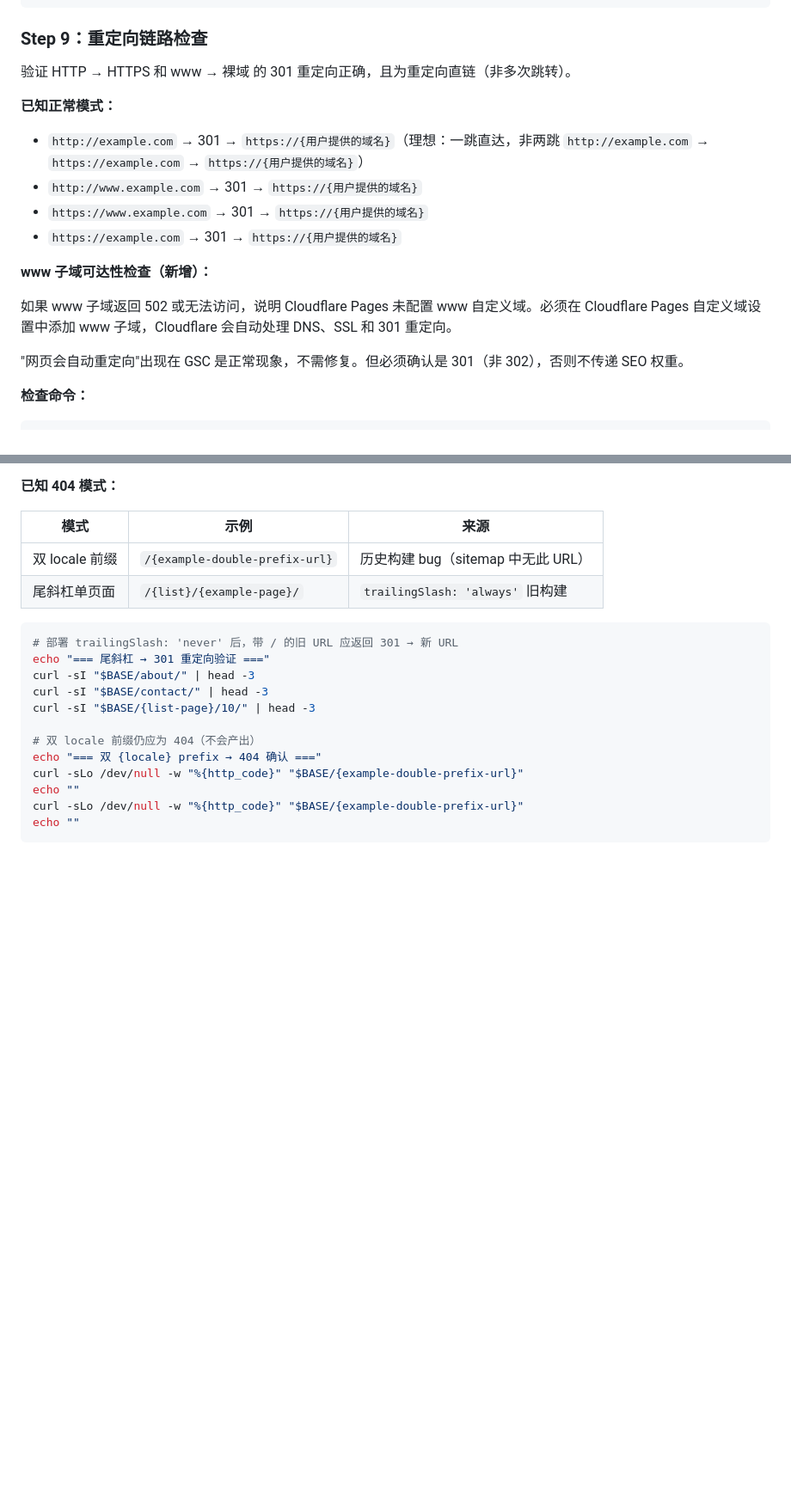
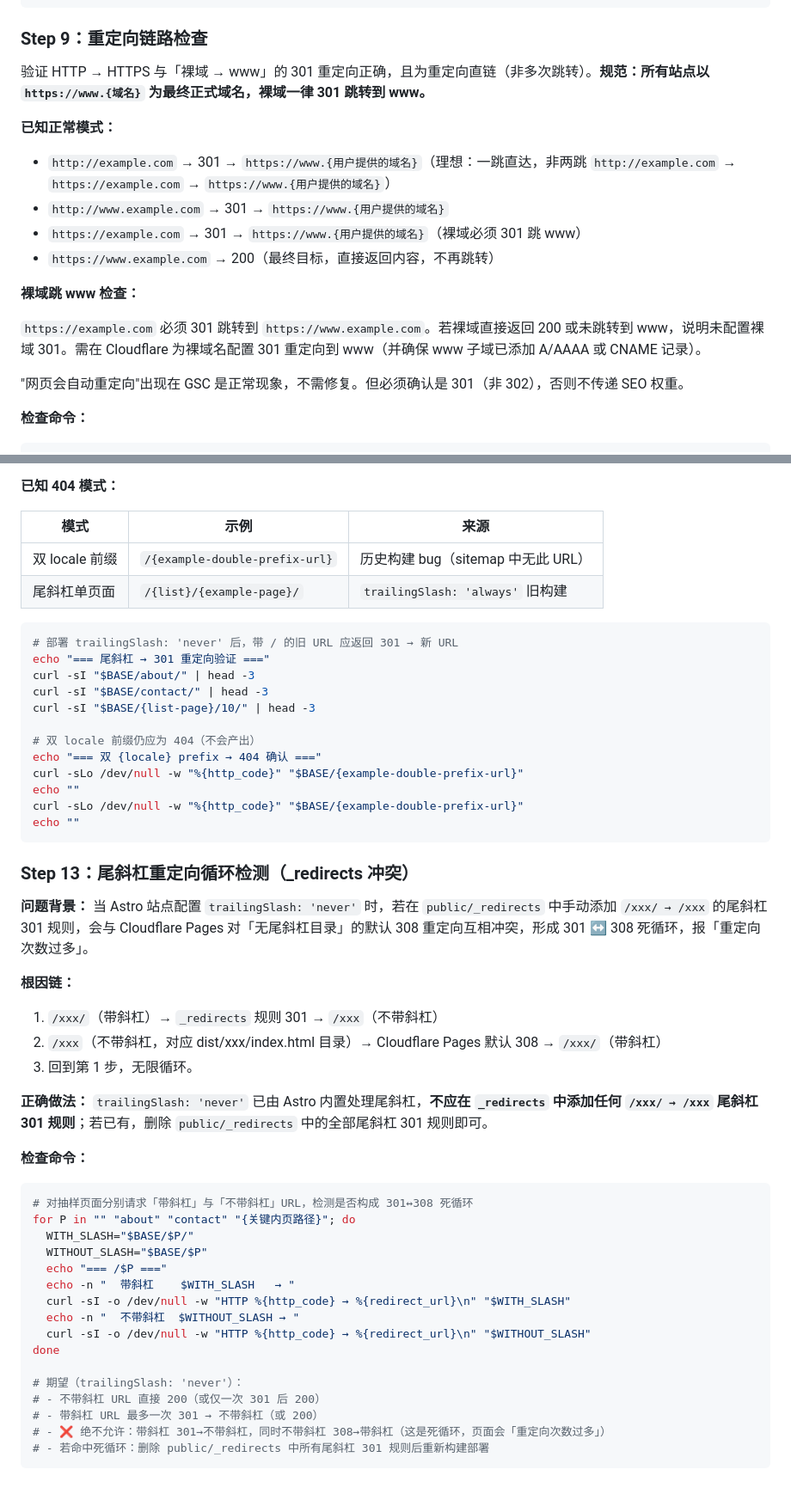
Before and after one commit to jiusongvip/website-skill, a Markdown page: technology-seo-check/SKILL.md, 2 parts joined by grey strips. Shown at 86% size. Drawn GitHub-style; blank space fills up the shorter version.

Commit message:
docs(tech-seo): 更新域名规范和重定向检查指南
- 将 BASE 变量从裸域名改为带 www 前缀的正式域名
- 添加域名规范说明：所有站点统一使用带 www 前缀的正式域名
- 更新重定向链路检查：明确裸域名必须 301 跳转到 www 域名
- 修改重定向表格描述：从裸域跳 www 的正常行为说明
- 更新重定向检查步骤：明确所有站点以 https://www.{域名} 为最终正式域名
- 添加裸域跳 www 检查：确保裸域名 301 跳转到 www 子域
- 新增尾斜杠重定向循环检测：防止 _redirects 规则与 Cloudflare 默认行为冲突
- 添加死循环检测命令和期望结果说明

````diff
--- a/technology-seo-check/SKILL.md
+++ b/technology-seo-check/SKILL.md
@@ -395,17 +397,17 @@ done
 
 ### Step 9：重定向链路检查
 
-验证 HTTP → HTTPS 和 www → 裸域 的 301 重定向正确，且为重定向直链（非多次跳转）。
+验证 HTTP → HTTPS 与「裸域 → www」的 301 重定向正确，且为重定向直链（非多次跳转）。**规范：所有站点以 `https://www.{域名}` 为最终正式域名，裸域一律 301 跳转到 www。**
 
 **已知正常模式：**
-- `http://example.com` → 301 → `https://{用户提供的域名}`（理想：一跳直达，非两跳 `http://example.com` → `https://example.com` → `https://{用户提供的域名}`）
-- `http://www.example.com` → 301 → `https://{用户提供的域名}`
-- `https://www.example.com` → 301 → `https://{用户提供的域名}`
-- `https://example.com` → 301 → `https://{用户提供的域名}`
+- `http://example.com` → 301 → `https://www.{用户提供的域名}`（理想：一跳直达，非两跳 `http://example.com` → `https://example.com` → `https://www.{用户提供的域名}`）
+- `http://www.example.com` → 301 → `https://www.{用户提供的域名}`
+- `https://example.com` → 301 → `https://www.{用户提供的域名}`（裸域必须 301 跳 www）
+- `https://www.example.com` → 200（最终目标，直接返回内容，不再跳转）
 
-**www 子域可达性检查（新增）：**
+**裸域跳 www 检查：**
 
-如果 www 子域返回 502 或无法访问，说明 Cloudflare Pages 未配置 www 自定义域。必须在 Cloudflare Pages 自定义域设置中添加 www 子域，Cloudflare 会自动处理 DNS、SSL 和 301 重定向。
+`https://example.com` 必须 301 跳转到 `https://www.example.com`。若裸域直接返回 200 或未跳转到 www，说明未配置裸域 301。需在 Cloudflare 为裸域名配置 301 重定向到 www（并确保 www 子域已添加 A/AAAA 或 CNAME 记录）。
 
 "网页会自动重定向"出现在 GSC 是正常现象，不需修复。但必须确认是 301（非 302），否则不传递 SEO 权重。
 
@@ -535,3 +538,35 @@ echo ""
 curl -sLo /dev/null -w "%{http_code}" "$BASE/{example-double-prefix-url}"
 echo ""
 ```
+
+### Step 13：尾斜杠重定向循环检测（_redirects 冲突）
+
+**问题背景：** 当 Astro 站点配置 `trailingSlash: 'never'` 时，若在 `public/_redirects` 中手动添加 `/xxx/ → /xxx` 的尾斜杠 301 规则，会与 Cloudflare Pages 对「无尾斜杠目录」的默认 308 重定向互相冲突，形成 301 ↔ 308 死循环，报「重定向次数过多」。
+
+**根因链：**
+1. `/xxx/`（带斜杠）→ `_redirects` 规则 301 → `/xxx`（不带斜杠）
+2. `/xxx`（不带斜杠，对应 dist/xxx/index.html 目录）→ Cloudflare Pages 默认 308 → `/xxx/`（带斜杠）
+3. 回到第 1 步，无限循环。
+
+**正确做法：** `trailingSlash: 'never'` 已由 Astro 内置处理尾斜杠，**不应在 `_redirects` 中添加任何 `/xxx/ → /xxx` 尾斜杠 301 规则**；若已有，删除 `public/_redirects` 中的全部尾斜杠 301 规则即可。
+
+**检查命令：**
+
+```bash
+# 对抽样页面分别请求「带斜杠」与「不带斜杠」URL，检测是否构成 301↔308 死循环
+for P in "" "about" "contact" "{关键内页路径}"; do
+  WITH_SLASH="$BASE/$P/"
+  WITHOUT_SLASH="$BASE/$P"
+  echo "=== /$P ==="
+  echo -n "  带斜杠    $WITH_SLASH   → "
+  curl -sI -o /dev/null -w "HTTP %{http_code} → %{redirect_url}\n" "$WITH_SLASH"
+  echo -n "  不带斜杠  $WITHOUT_SLASH → "
+  curl -sI -o /dev/null -w "HTTP %{http_code} → %{redirect_url}\n" "$WITHOUT_SLASH"
+done
+
+# 期望（trailingSlash: 'never'）：
+# - 不带斜杠 URL 直接 200（或仅一次 301 后 200）
+# - 带斜杠 URL 最多一次 301 → 不带斜杠（或 200）
+# - ❌ 绝不允许：带斜杠 301→不带斜杠，同时不带斜杠 308→带斜杠（这是死循环，页面会「重定向次数过多」）
+# - 若命中死循环：删除 public/_redirects 中所有尾斜杠 301 规则后重新构建部署
+```
````
Also changed, not shown: other parts of technology-seo-check/SKILL.md (+10 -7 lines).
